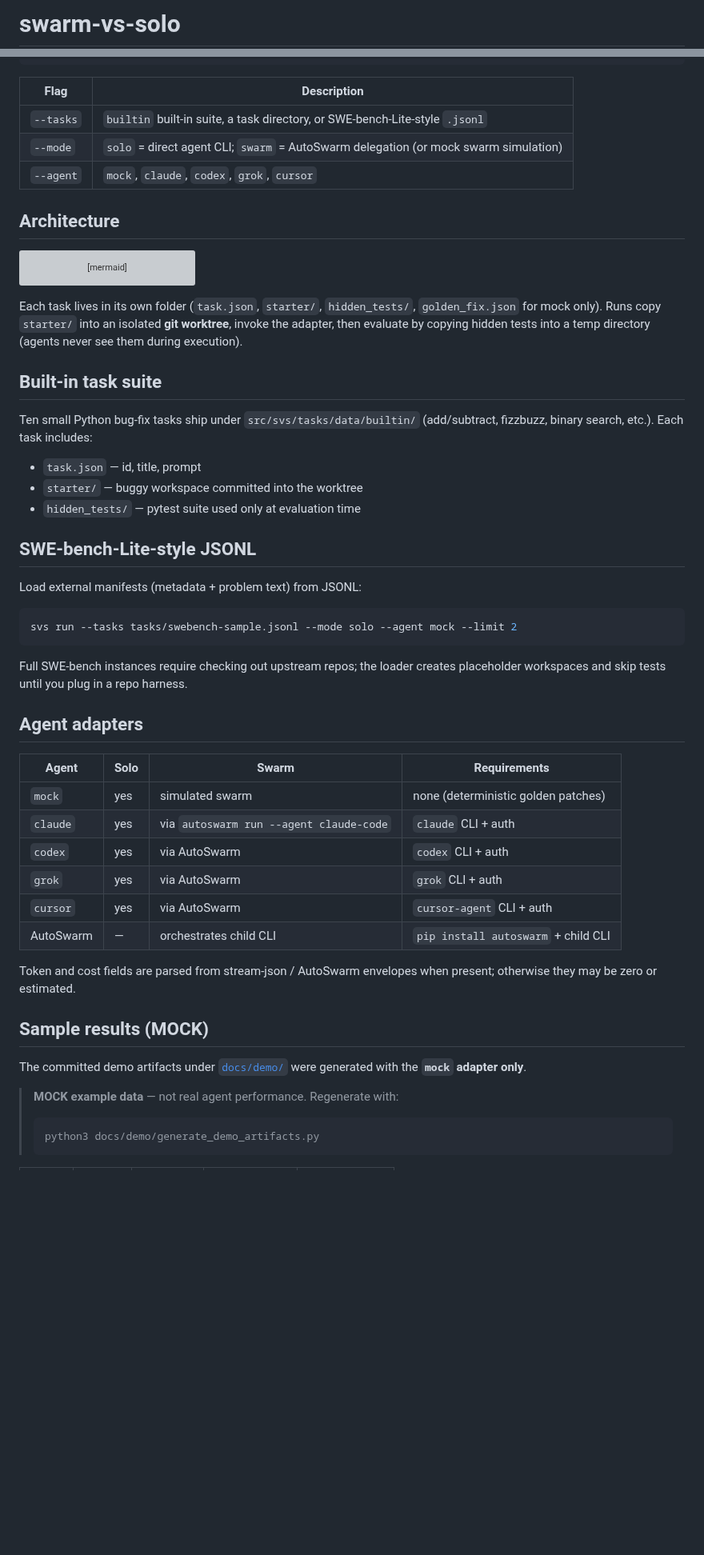
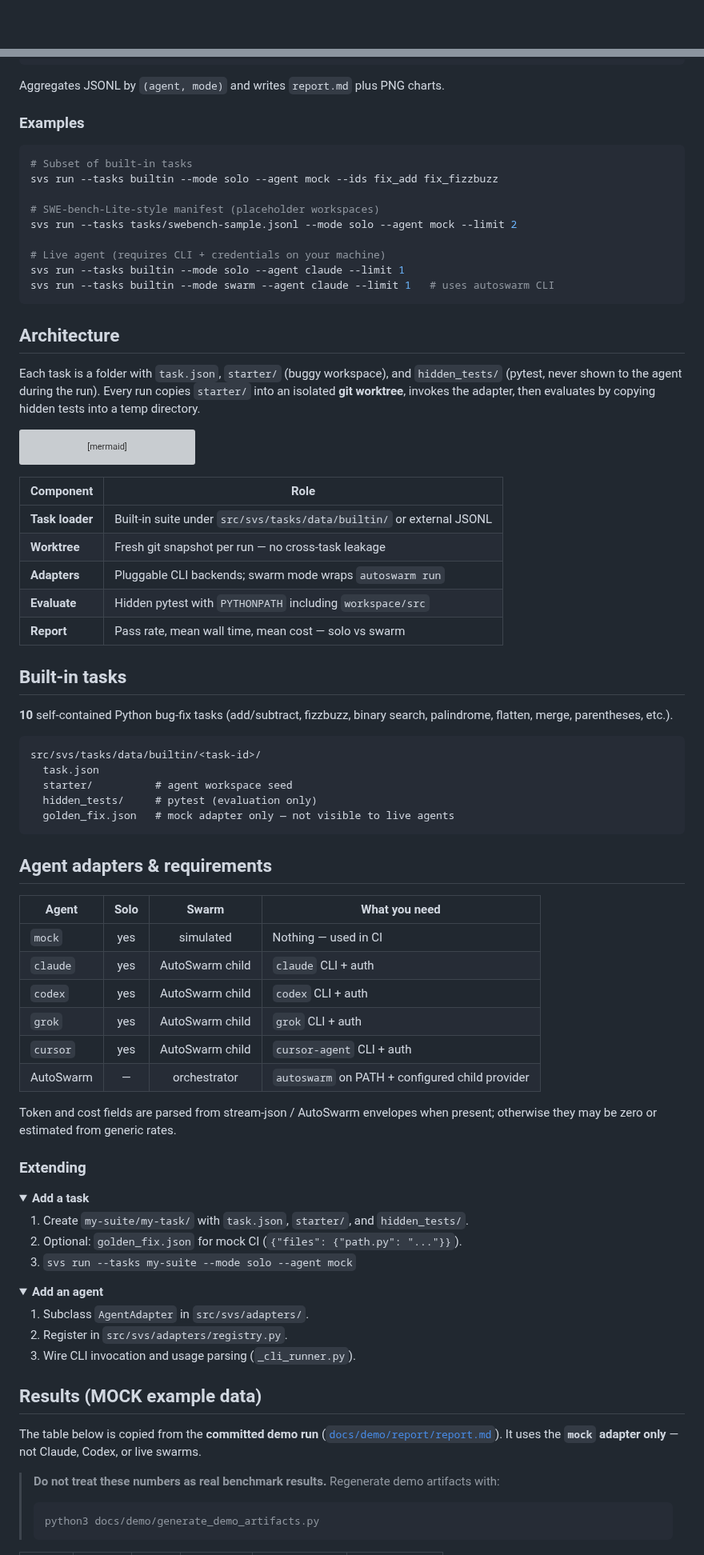
Before and after one commit to Sebastianrodaaa/swarm-vs-solo, a Markdown page: README.md, 2 parts joined by grey strips. Shown at 80% size. Drawn GitHub-style; folded sections open; blank space fills up the shorter version; grey boxes are pictures that could not be loaded.

````diff
--- a/README.md
+++ b/README.md
@@ -1,2 +1,2 @@
-# swarm-vs-solo
+<div align="center">
 
@@ -24,13 +81,25 @@ svs run --tasks <suite> --mode solo|swarm --agent <name> [--results PATH] [--ids
 svs report [--results PATH] [--output DIR]
 ```
 
-| Flag | Description |
-| --- | --- |
-| `--tasks` | `builtin` built-in suite, a task directory, or SWE-bench-Lite-style `.jsonl` |
-| `--mode` | `solo` = direct agent CLI; `swarm` = AutoSwarm delegation (or mock swarm simulation) |
-| `--agent` | `mock`, `claude`, `codex`, `grok`, `cursor` |
+Aggregates JSONL by `(agent, mode)` and writes `report.md` plus PNG charts.
+
+### Examples
+
+```bash
+# Subset of built-in tasks
+svs run --tasks builtin --mode solo --agent mock --ids fix_add fix_fizzbuzz
+
+# SWE-bench-Lite-style manifest (placeholder workspaces)
+svs run --tasks tasks/swebench-sample.jsonl --mode solo --agent mock --limit 2
+
+# Live agent (requires CLI + credentials on your machine)
+svs run --tasks builtin --mode solo --agent claude --limit 1
+svs run --tasks builtin --mode swarm --agent claude --limit 1   # uses autoswarm CLI
+```
 
 ## Architecture
+
+Each task is a folder with `task.json`, `starter/` (buggy workspace), and `hidden_tests/` (pytest, never shown to the agent during the run). Every run copies `starter/` into an isolated **git worktree**, invokes the adapter, then evaluates by copying hidden tests into a temp directory.
 
 ```mermaid
 flowchart LR
@@ -57,44 +126,64 @@ flowchart LR
   REP --> RS
 ```
 
-Each task lives in its own folder (`task.json`, `starter/`, `hidden_tests/`, `golden_fix.json` for mock only). Runs copy `starter/` into an isolated **git worktree**, invoke the adapter, then evaluate by copying hidden tests into a temp directory (agents never see them during execution).
+| Component | Role |
+| --- | --- |
+| **Task loader** | Built-in suite under `src/svs/tasks/data/builtin/` or external JSONL |
+| **Worktree** | Fresh git snapshot per run — no cross-task leakage |
+| **Adapters** | Pluggable CLI backends; swarm mode wraps `autoswarm run` |
+| **Evaluate** | Hidden pytest with `PYTHONPATH` including `workspace/src` |
+| **Report** | Pass rate, mean wall time, mean cost — solo vs swarm |
 
-## Built-in task suite
+## Built-in tasks
 
-Ten small Python bug-fix tasks ship under `src/svs/tasks/data/builtin/` (add/subtract, fizzbuzz, binary search, etc.). Each task includes:
+**10** self-contained Python bug-fix tasks (add/subtract, fizzbuzz, binary search, palindrome, flatten, merge, parentheses, etc.).
 
-- `task.json` — id, title, prompt
-- `starter/` — buggy workspace committed into the worktree
-- `hidden_tests/` — pytest suite used only at evaluation time
-
-## SWE-bench-Lite-style JSONL
-
-Load external manifests (metadata + problem text) from JSONL:
-
-```bash
-svs run --tasks tasks/swebench-sample.jsonl --mode solo --agent mock --limit 2
+```text
+src/svs/tasks/data/builtin/<task-id>/
+  task.json
+  starter/          # agent workspace seed
+  hidden_tests/     # pytest (evaluation only)
+  golden_fix.json   # mock adapter only — not visible to live agents
 ```
 
-Full SWE-bench instances require checking out upstream repos; the loader creates placeholder workspaces and skip tests until you plug in a repo harness.
+## Agent adapters & requirements
 
-## Agent adapters
+| Agent | Solo | Swarm | What you need |
+| --- | :---: | :---: | --- |
+| `mock` | yes | simulated | Nothing — used in CI |
+| `claude` | yes | AutoSwarm child | `claude` CLI + auth |
+| `codex` | yes | AutoSwarm child | `codex` CLI + auth |
+| `grok` | yes | AutoSwarm child | `grok` CLI + auth |
+| `cursor` | yes | AutoSwarm child | `cursor-agent` CLI + auth |
+| AutoSwarm | — | orchestrator | `autoswarm` on PATH + configured child provider |
 
-| Agent | Solo | Swarm | Requirements |
-| --- | --- | --- | --- |
-| `mock` | yes | simulated swarm | none (deterministic golden patches) |
-| `claude` | yes | via `autoswarm run --agent claude-code` | `claude` CLI + auth |
-| `codex` | yes | via AutoSwarm | `codex` CLI + auth |
-| `grok` | yes | via AutoSwarm | `grok` CLI + auth |
-| `cursor` | yes | via AutoSwarm | `cursor-agent` CLI + auth |
-| AutoSwarm | — | orchestrates child CLI | `pip install autoswarm` + child CLI |
+Token and cost fields are parsed from stream-json / AutoSwarm envelopes when present; otherwise they may be zero or estimated from generic rates.
 
-Token and cost fields are parsed from stream-json / AutoSwarm envelopes when present; otherwise they may be zero or estimated.
+### Extending
 
-## Sample results (MOCK)
+<details>
+<summary><strong>Add a task</strong></summary>
 
-The committed demo artifacts under [`docs/demo/`](docs/demo/) were generated with the **`mock` adapter only**.
+1. Create `my-suite/my-task/` with `task.json`, `starter/`, and `hidden_tests/`.
+2. Optional: `golden_fix.json` for mock CI (`{"files": {"path.py": "..."}}`).
+3. `svs run --tasks my-suite --mode solo --agent mock`
 
-> **MOCK example data** — not real agent performance. Regenerate with:
+</details>
+
+<details>
+<summary><strong>Add an agent</strong></summary>
+
+1. Subclass `AgentAdapter` in `src/svs/adapters/`.
+2. Register in `src/svs/adapters/registry.py`.
+3. Wire CLI invocation and usage parsing (`_cli_runner.py`).
+
+</details>
+
+## Results (MOCK example data)
+
+The table below is copied from the **committed demo run** ([`docs/demo/report/report.md`](docs/demo/report/report.md)). It uses the **`mock` adapter only** — not Claude, Codex, or live swarms.
+
+> **Do not treat these numbers as real benchmark results.** Regenerate demo artifacts with:
 >
 > ```bash
 > python3 docs/demo/generate_demo_artifacts.py
````
Also changed, not shown: other parts of README.md (+84 -29 lines), docs/demo/report-preview.gif, docs/demo/report/mean_wall_time.png, 5 other files.
